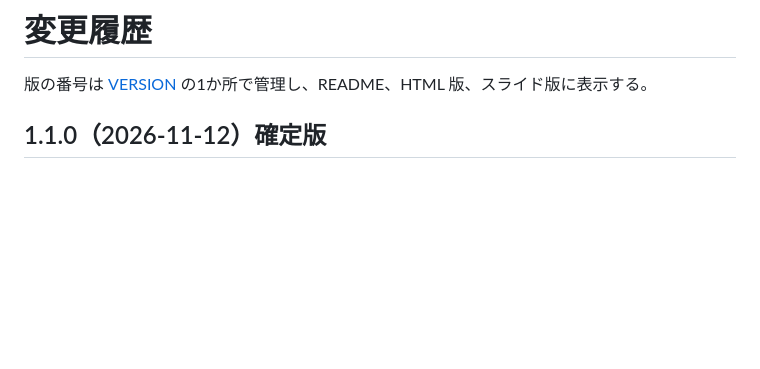
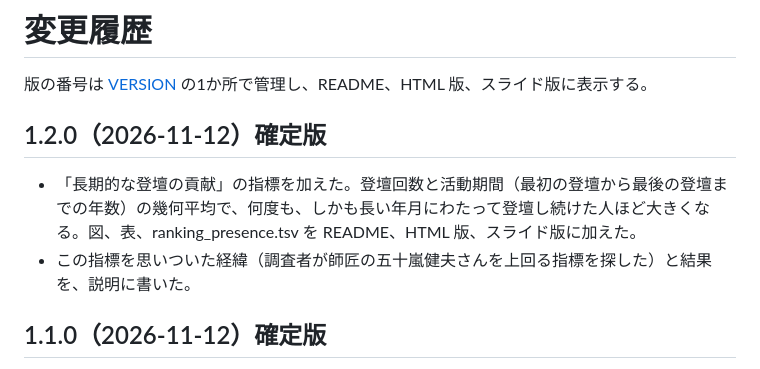
Before and after one commit to qurihara/wiss-talk-stats, a Markdown page: CHANGELOG.md, the part around the change. Rendered like a GitHub page; blank space fills up the shorter version.

```diff
--- a/CHANGELOG.md
+++ b/CHANGELOG.md
@@ -1,6 +1,11 @@
 # 変更履歴
 
 版の番号は [VERSION](VERSION) の1か所で管理し、README、HTML 版、スライド版に表示する。
+
+## 1.2.0（2026-11-12）確定版
+
+- 「長期的な登壇の貢献」の指標を加えた。登壇回数と活動期間（最初の登壇から最後の登壇までの年数）の幾何平均で、何度も、しかも長い年月にわたって登壇し続けた人ほど大きくなる。図、表、ranking_presence.tsv を README、HTML 版、スライド版に加えた。
+- この指標を思いついた経緯（調査者が師匠の五十嵐健夫さんを上回る指標を探した）と結果を、説明に書いた。
 
 ## 1.1.0（2026-11-12）確定版
 
```
Also changed, not shown: README.md (+44 -1 lines), figs/presence_dark.png (added), figs/presence_light.png (added), 8 other files.
